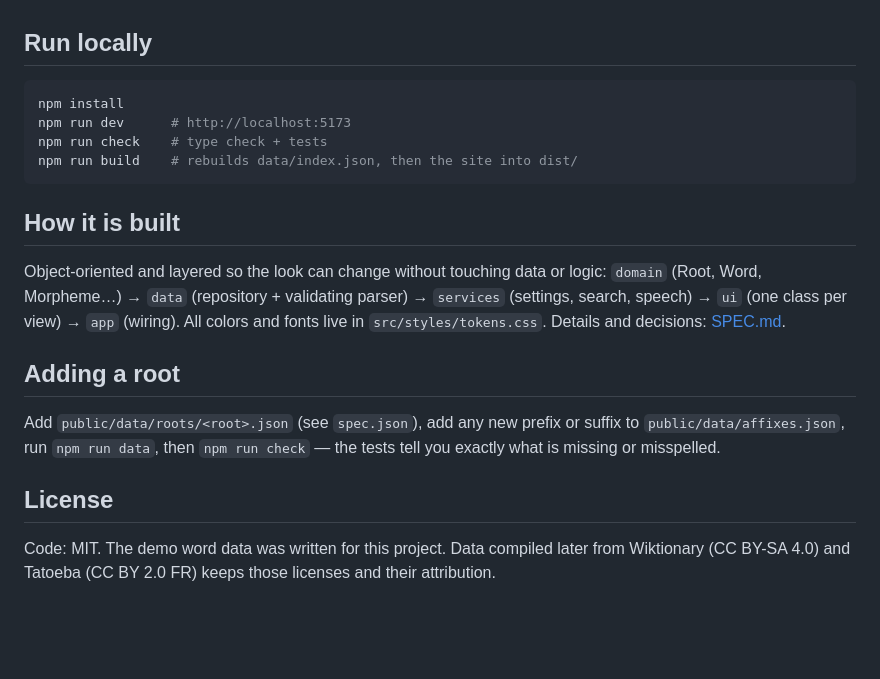
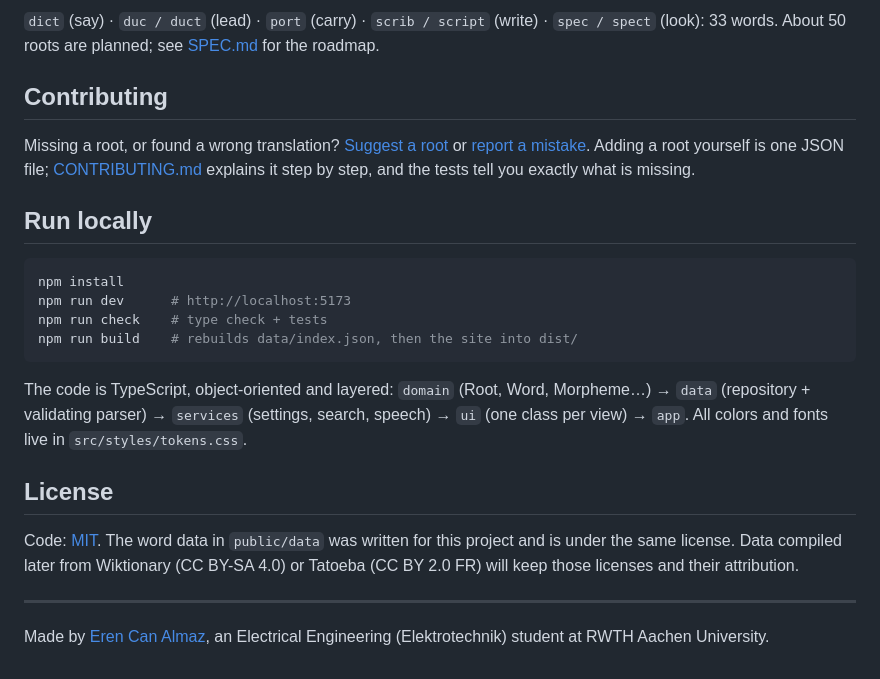
Before and after one commit to writerforight/specroots, a Markdown page: README.md, the part around one of its changes. Rendered like a GitHub page; blank space fills up the shorter version.

````diff
--- a/README.md
+++ b/README.md
@@ -25,3 +43,12 @@ spec / spect  "to look"
+`dict` (say) · `duc / duct` (lead) · `port` (carry) · `scrib / script` (write) · `spec / spect` (look):
+33 words. About 50 roots are planned; see [SPEC.md](SPEC.md) for the roadmap.
+
+## Contributing
+
+Missing a root, or found a wrong translation? [Suggest a root](https://github.com/writerforight/specroots/issues/new?template=new-root.yml)
+or [report a mistake](https://github.com/writerforight/specroots/issues/new?template=mistake.yml). Adding a root yourself is one JSON file;
+[CONTRIBUTING.md](CONTRIBUTING.md) explains it step by step, and the tests tell you exactly what is
+missing.
 
 ## Run locally
 
@@ -32,20 +59,17 @@ npm run check    # type check + tests
 npm run build    # rebuilds data/index.json, then the site into dist/
 ```
 
-## How it is built
-
-Object-oriented and layered so the look can change without touching data or logic:
-`domain` (Root, Word, Morpheme…) → `data` (repository + validating parser) → `services` (settings,
-search, speech) → `ui` (one class per view) → `app` (wiring). All colors and fonts live in
-`src/styles/tokens.css`. Details and decisions: [SPEC.md](SPEC.md).
-
-## Adding a root
-
-Add `public/data/roots/<root>.json` (see `spec.json`), add any new prefix or suffix to
-`public/data/affixes.json`, run `npm run data`, then `npm run check` — the tests tell you exactly what
-is missing or misspelled.
+The code is TypeScript, object-oriented and layered: `domain` (Root, Word, Morpheme…) → `data`
+(repository + validating parser) → `services` (settings, search, speech) → `ui` (one class per view)
+→ `app`. All colors and fonts live in `src/styles/tokens.css`.
 
 ## License
 
-Code: MIT. The demo word data was written for this project. Data compiled later from Wiktionary
-(CC BY-SA 4.0) and Tatoeba (CC BY 2.0 FR) keeps those licenses and their attribution.
+Code: [MIT](LICENSE). The word data in `public/data` was written for this project and is under the
+same license. Data compiled later from Wiktionary (CC BY-SA 4.0) or Tatoeba (CC BY 2.0 FR) will keep
+those licenses and their attribution.
+
+---
+
+Made by [Eren Can Almaz](https://writerforight.github.io), an Electrical Engineering (Elektrotechnik)
+student at RWTH Aachen University.
````
Also changed, not shown: other parts of README.md (+31 -13 lines), .github/pull_request_template.md (added, +6 -0 lines), CONTRIBUTING.md (added, +44 -0 lines), README.de.md (added, +50 -0 lines), README.tr.md (added, +51 -0 lines), SPEC.md (+8 -0 lines), docs/desktop.png (added), docs/phone.png (added), public/og.png (added), 7 other files.
